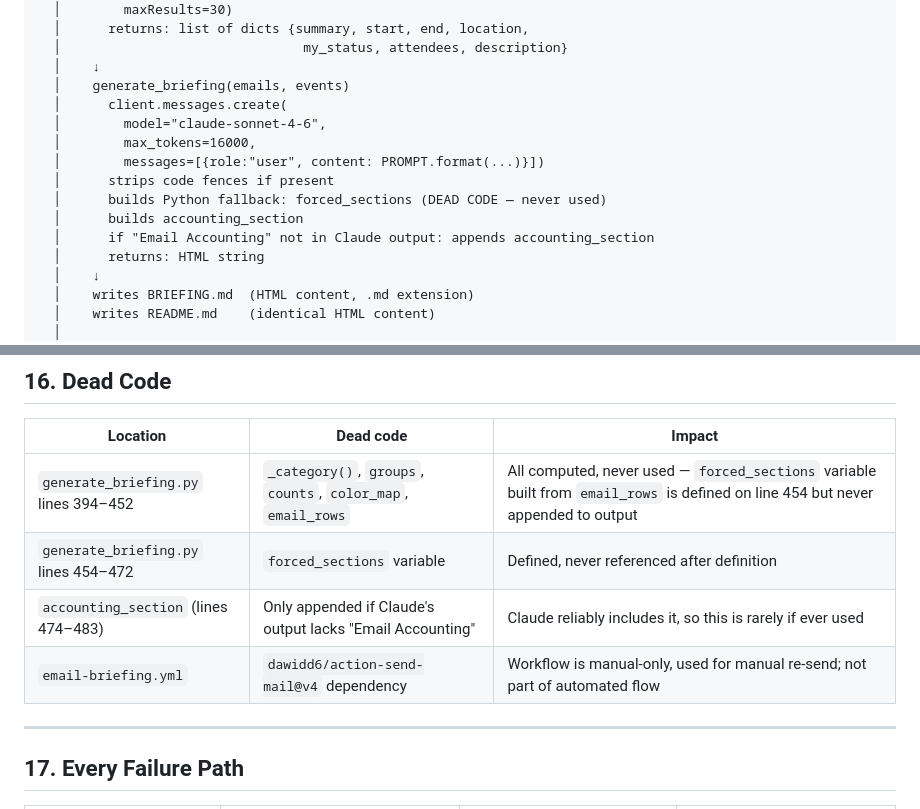
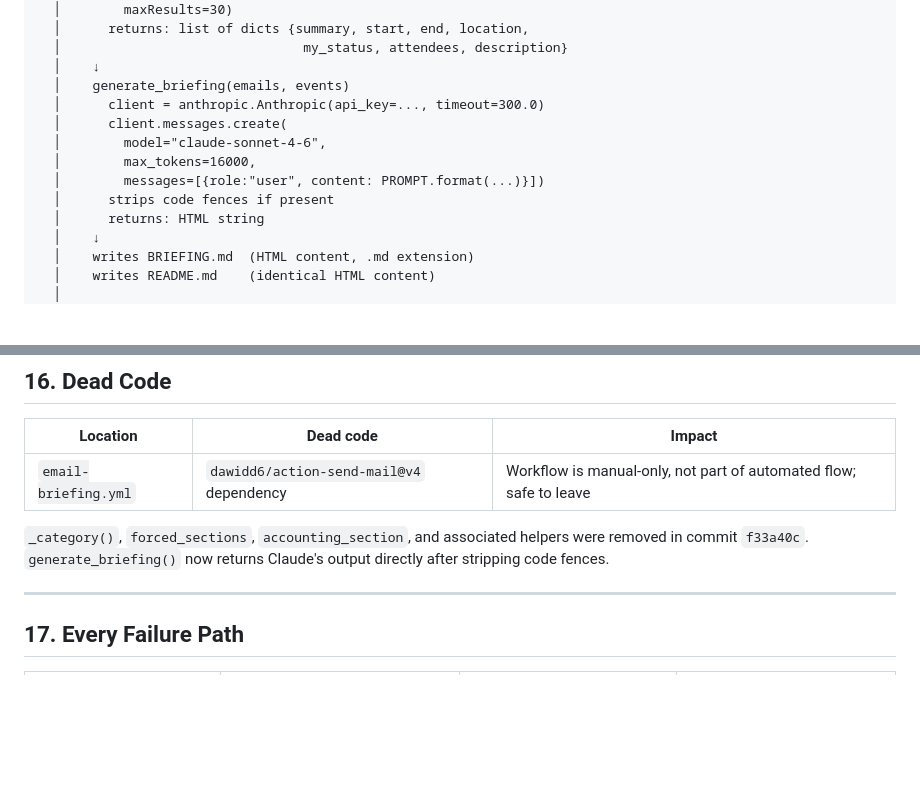
Before and after one commit to missophs/daily-briefing, a Markdown page: ARCHITECTURE.md, 2 parts joined by grey strips. GitHub-like rendering; blank space fills up the shorter version.

```diff
--- a/ARCHITECTURE.md
+++ b/ARCHITECTURE.md
@@ -99,14 +99,12 @@ GitHub Actions: daily-briefing.yml (ubuntu-latest)
   │                               my_status, attendees, description}
   │    ↓
   │    generate_briefing(emails, events)
+  │      client = anthropic.Anthropic(api_key=..., timeout=300.0)
   │      client.messages.create(
   │        model="claude-sonnet-4-6",
   │        max_tokens=16000,
   │        messages=[{role:"user", content: PROMPT.format(...)}])
   │      strips code fences if present
-  │      builds Python fallback: forced_sections (DEAD CODE — never used)
-  │      builds accounting_section
-  │      if "Email Accounting" not in Claude output: appends accounting_section
   │      returns: HTML string
   │    ↓
   │    writes BRIEFING.md  (HTML content, .md extension)
@@ -366,10 +401,9 @@ written at: Step 8 (Commit)
 
 | Location | Dead code | Impact |
 |----------|-----------|--------|
-| `generate_briefing.py` lines 394–452 | `_category()`, `groups`, `counts`, `color_map`, `email_rows` | All computed, never used — `forced_sections` variable built from `email_rows` is defined on line 454 but never appended to output |
-| `generate_briefing.py` lines 454–472 | `forced_sections` variable | Defined, never referenced after definition |
-| `accounting_section` (lines 474–483) | Only appended if Claude's output lacks "Email Accounting" | Claude reliably includes it, so this is rarely if ever used |
-| `email-briefing.yml` | `dawidd6/action-send-mail@v4` dependency | Workflow is manual-only, used for manual re-send; not part of automated flow |
+| `email-briefing.yml` | `dawidd6/action-send-mail@v4` dependency | Workflow is manual-only, not part of automated flow; safe to leave |
+
+`_category()`, `forced_sections`, `accounting_section`, and associated helpers were removed in commit `f33a40c`. `generate_briefing()` now returns Claude's output directly after stripping code fences.
 
 ---
 
```
Also changed, not shown: other parts of ARCHITECTURE.md (+61 -24 lines).
